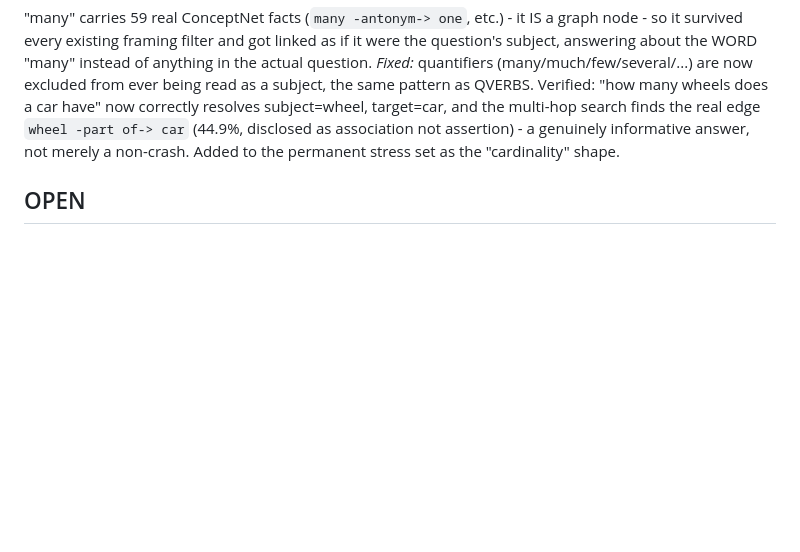
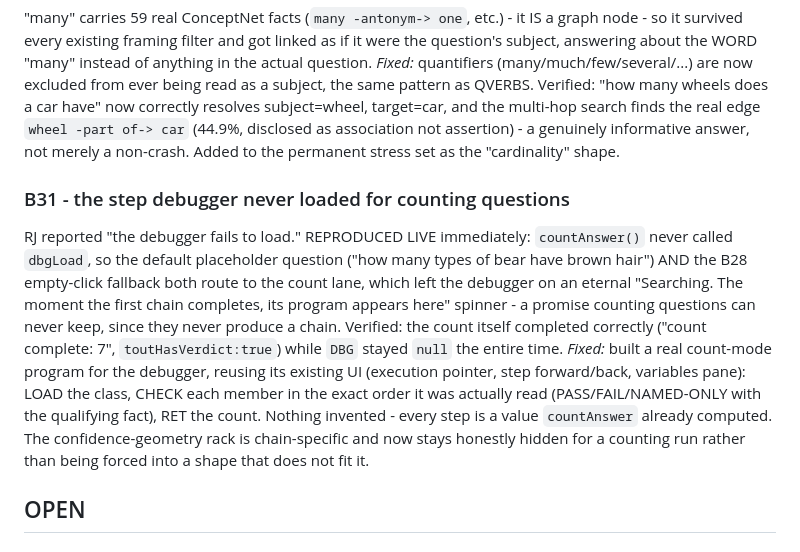
Before and after one commit to rj45Thompson/anchor-demo, a Markdown page: BUGS.md, the part around the change. GitHub-like rendering; blank space fills up the shorter version.

Commit message:
Anchor demo: BUGS/WISHLIST update for B31

```diff
--- a/BUGS.md
+++ b/BUGS.md
@@ -318,6 +318,21 @@ resolves subject=wheel, target=car, and the multi-hop search finds the real edge
 `wheel -part of-> car` (44.9%, disclosed as association not assertion) - a genuinely informative
 answer, not merely a non-crash. Added to the permanent stress set as the "cardinality" shape.
 
+### B31 - the step debugger never loaded for counting questions
+RJ reported "the debugger fails to load." REPRODUCED LIVE immediately: `countAnswer()` never
+called `dbgLoad`, so the default placeholder question ("how many types of bear have brown
+hair") AND the B28 empty-click fallback both route to the count lane, which left the debugger
+on an eternal "Searching. The moment the first chain completes, its program appears here"
+spinner - a promise counting questions can never keep, since they never produce a chain.
+Verified: the count itself completed correctly ("count complete: 7", `toutHasVerdict:true`)
+while `DBG` stayed `null` the entire time.
+*Fixed:* built a real count-mode program for the debugger, reusing its existing UI (execution
+pointer, step forward/back, variables pane): LOAD the class, CHECK each member in the exact
+order it was actually read (PASS/FAIL/NAMED-ONLY with the qualifying fact), RET the count.
+Nothing invented - every step is a value `countAnswer` already computed. The confidence-geometry
+rack is chain-specific and now stays honestly hidden for a counting run rather than being forced
+into a shape that does not fit it.
+
 ## OPEN
 
 
```
Also changed, not shown: WISHLIST.md (+1 -0 lines).
